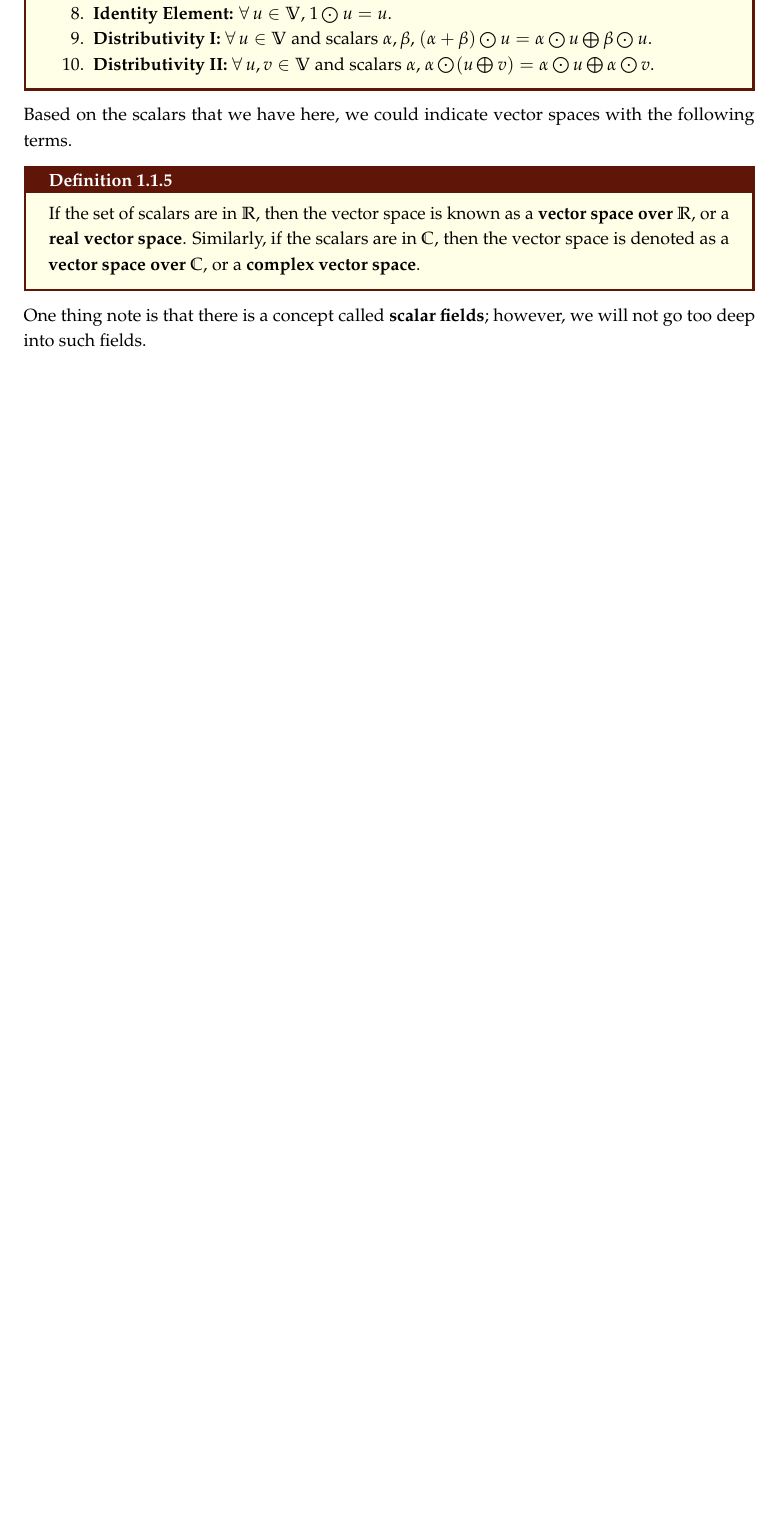
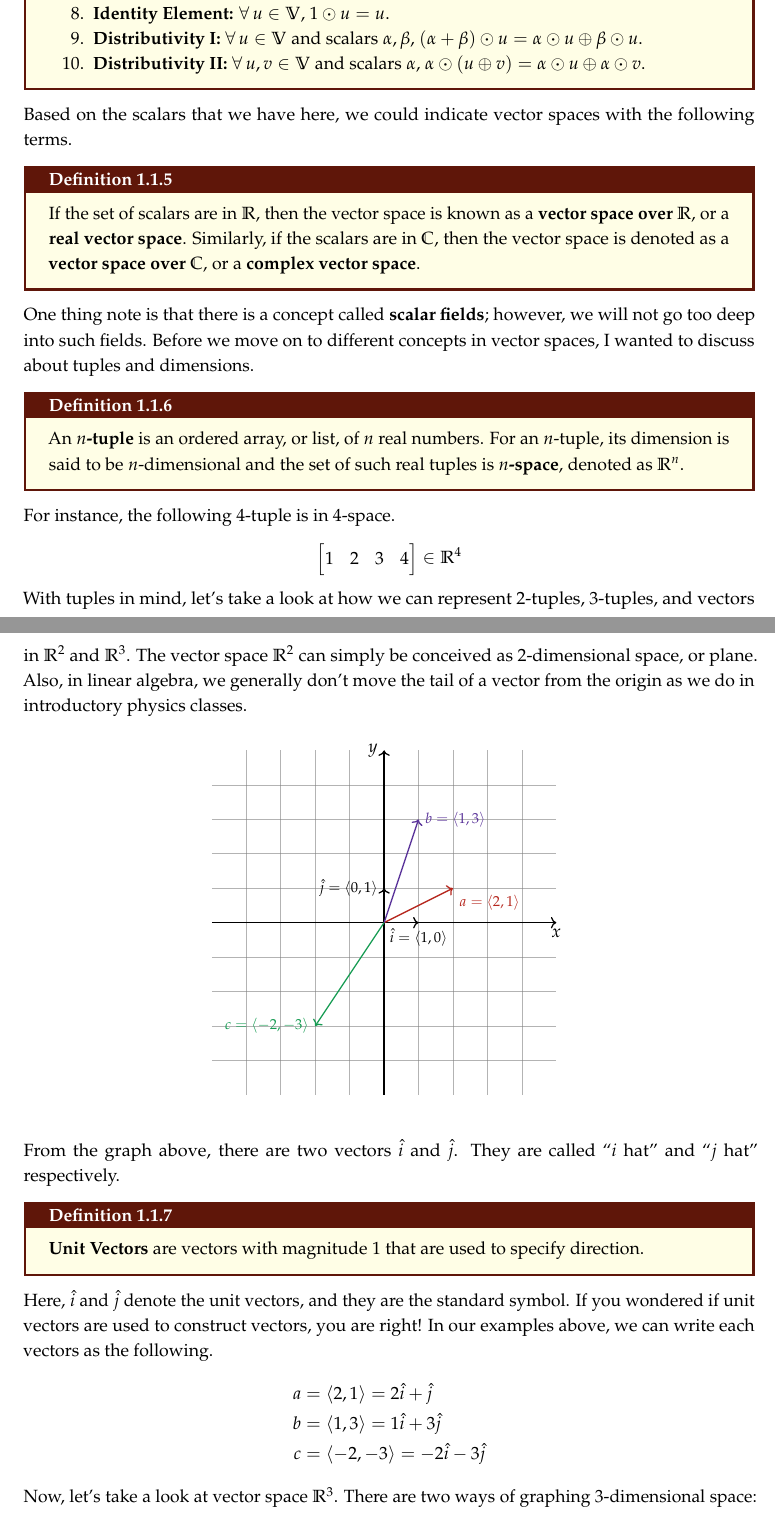
Before and after one commit to enochyu-official/LibreNotebook, a LaTeX thesis (main.tex, which reads notes/note01.tex): part of page 5 of 44 before the commit and two parts of pages 5 and 6 of 46 after it, the two joined at a grey line, cut at the place of the change, the shorter picture padded with empty space. Compiled offline with pdfLaTeX.

Commit message:
2026-07-08

```diff
--- a/notes/note01.tex
+++ b/notes/note01.tex
@@ -104,5 +104,78 @@ space}.
 
 One thing note is that there is a concept called \textbf{scalar
 fields}; however, we will not go too deep into such fields.
+Before we move on to different concepts in vector spaces, I wanted
+to discuss about tuples and dimensions.
 
+\begin{definition}
+An \textbf{$n$-tuple} is an ordered array, or list, of $n$ real
+numbers. For an $n$-tuple, its dimension is said to be $n$-dimensional
+and the set of such real tuples is \textbf{$n$-space}, denoted as
+$\mathbb{R}^n$.
+\end{definition}
 
+For instance, the following $4$-tuple is in $4$-space.
+\[
+\begin{bmatrix}
+    1 & 2 & 3 & 4
+\end{bmatrix}
+\in
+\mathbb{R}^4
+\]
+With tuples in mind, let's take a look at how we can represent
+$2$-tuples, $3$-tuples, and vectors in $\mathbb{R}^2$ and
+$\mathbb{R}^3$. The vector space $\mathbb{R}^2$ can simply be
+conceived as $2$-dimensional space, or plane. Also, in linear
+algebra, we generally don't move the tail of a vector from the origin
+as we do in introductory physics classes.
+
+\begin{figure}[H]
+\centering
+\begin{tikzpicture}[
+        vector/.style={->, thick},
+        scale=0.75
+    ]
+
+    \foreach \i in {-4, -3, ..., 4} {
+        \draw[gray, thin, opacity=0.6] (\i, -5) -- (\i, 5);
+        \draw[gray, thin, opacity=0.6] (-5, \i) -- (5, \i);
+    }
+    \draw[vector, black] (-5, 0) -- (5, 0) node[below] {$x$};
+    \draw[vector, black] (0, -5) -- (0, 5) node[left] {$y$};
+
+    \draw[vector] (0, 0) -- (1, 0) node[below]
+        {\footnotesize $\hat{i} = \langle 1, 0 \rangle$};
+    \draw[vector] (0, 0) -- (0, 1) node[left]
+        {\footnotesize $\hat{j} = \langle 0, 1 \rangle$};
+
+    \draw[vector, BrickRed] (0, 0) -- (2, 1)
+        node[below right, BrickRed]
+            {\footnotesize $a = \langle 2, 1 \rangle$};
+    \draw[vector, RoyalPurple] (0, 0) -- (1, 3)
+        node[right, RoyalPurple]
+            {\footnotesize $b = \langle 1, 3 \rangle$};
+    \draw[vector, ForestGreen] (0, 0) -- (-2, -3)
+        node[left, ForestGreen]
+            {\footnotesize $c = \langle -2, -3 \rangle$};
+\end{tikzpicture}
+\end{figure}
+
+From the graph above, there are two vectors $\hat{i}$ and $\hat{j}$.
+They are called ``$i$ hat'' and ``$j$ hat'' respectively.
+
+\begin{definition}
+\textbf{Unit Vectors} are vectors with magnitude $1$ that are used to
+specify direction.
+\end{definition}
+
+Here, $\hat{i}$ and $\hat{j}$ denote the unit vectors, and they are
+the standard symbol. If you wondered if unit vectors are used to
+construct vectors, you are right! In our examples above, we can
+write each vectors as the following.
+\begin{align*}
+    a &= \langle 2, 1 \rangle = 2 \hat{i} + \hat{j} \\
+    b &= \langle 1, 3 \rangle = 1 \hat{i} + 3 \hat{j} \\
+    c &= \langle -2, -3 \rangle = -2 \hat{i} - 3 \hat{j}
+\end{align*}
+Now, let's take a look at vector space $\mathbb{R}^3$. There are
+two ways of graphing $3$-dimensional space: right-handed system
```
Also changed, not shown: notes/note01.tex (101 more changed lines).
